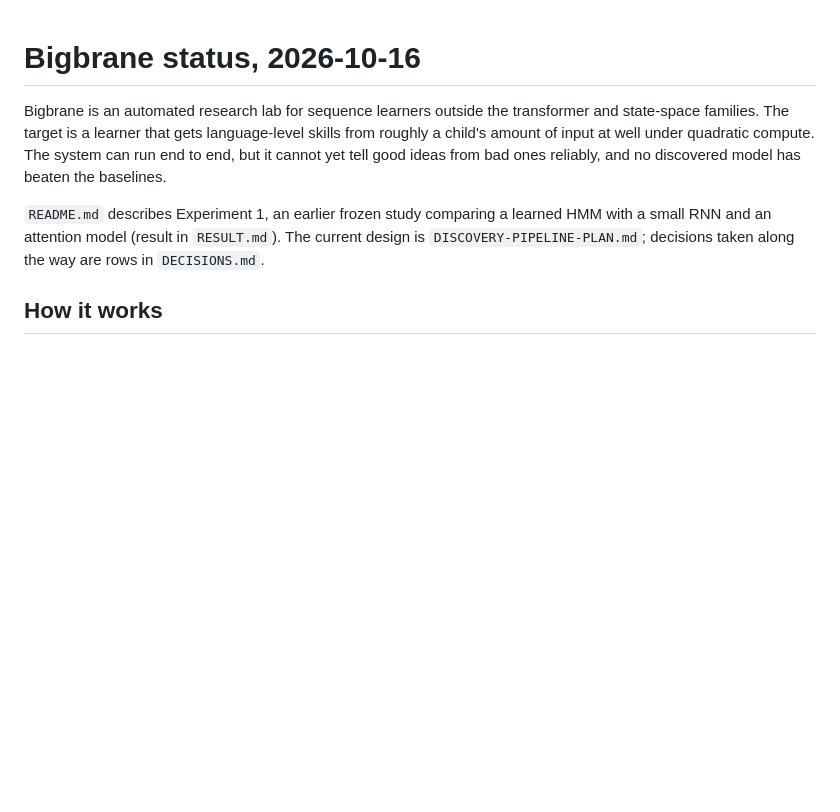
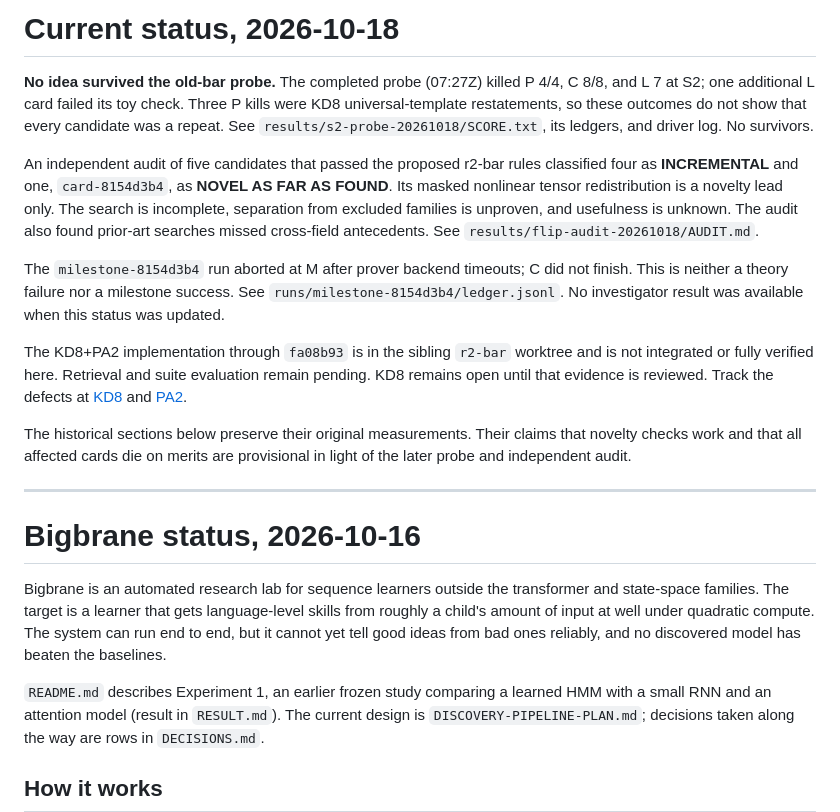
Before and after one commit to acoliver/bigbrane, a Markdown page: STATUS.md, the part around the change. Drawn GitHub-style; blank space fills up the shorter version.

Commit message:
Qualify novelty claims after the old-bar probe and template defect

```diff
--- a/STATUS.md
+++ b/STATUS.md
@@ -1,3 +1,17 @@
+# Current status, 2026-10-18
+
+**No idea survived the old-bar probe.** The completed probe (07:27Z) killed P 4/4, C 8/8, and L 7 at S2; one additional L card failed its toy check. Three P kills were KD8 universal-template restatements, so these outcomes do not show that every candidate was a repeat. See `results/s2-probe-20261018/SCORE.txt`, its ledgers, and driver log. No survivors.
+
+An independent audit of five candidates that passed the proposed r2-bar rules classified four as **INCREMENTAL** and one, `card-8154d3b4`, as **NOVEL AS FAR AS FOUND**. Its masked nonlinear tensor redistribution is a novelty lead only. The search is incomplete, separation from excluded families is unproven, and usefulness is unknown. The audit also found prior-art searches missed cross-field antecedents. See `results/flip-audit-20261018/AUDIT.md`.
+
+The `milestone-8154d3b4` run aborted at M after prover backend timeouts; C did not finish. This is neither a theory failure nor a milestone success. See `runs/milestone-8154d3b4/ledger.jsonl`. No investigator result was available when this status was updated.
+
+The KD8+PA2 implementation through `fa08b93` is in the sibling `r2-bar` worktree and is not integrated or fully verified here. Retrieval and suite evaluation remain pending. KD8 remains open until that evidence is reviewed. Track the defects at [KD8](https://github.com/acoliver/bigbrane/issues/2) and [PA2](https://github.com/acoliver/bigbrane/issues/3).
+
+The historical sections below preserve their original measurements. Their claims that novelty checks work and that all affected cards die on merits are provisional in light of the later probe and independent audit.
+
+---
+
 # Bigbrane status, 2026-10-16
 
 Bigbrane is an automated research lab for sequence learners outside the transformer and state-space families. The target is a learner that gets language-level skills from roughly a child's amount of input at well under quadratic compute. The system can run end to end, but it cannot yet tell good ideas from bad ones reliably, and no discovered model has beaten the baselines.
```
Also changed, not shown: KNOWN-DEFECTS.md (+8 -2 lines).
